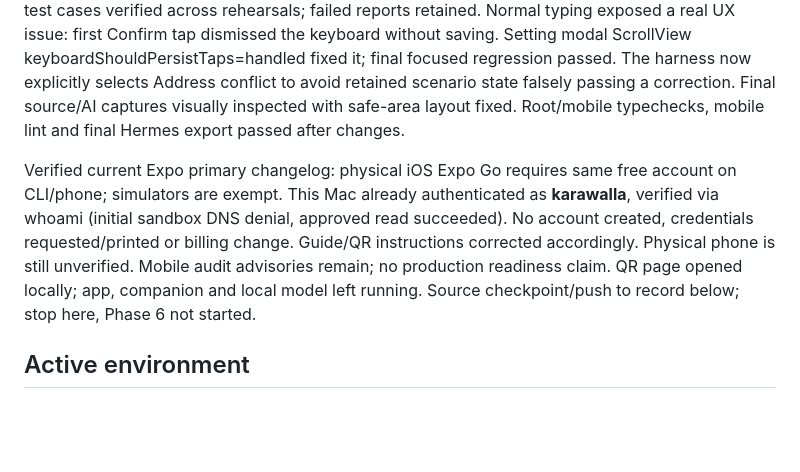
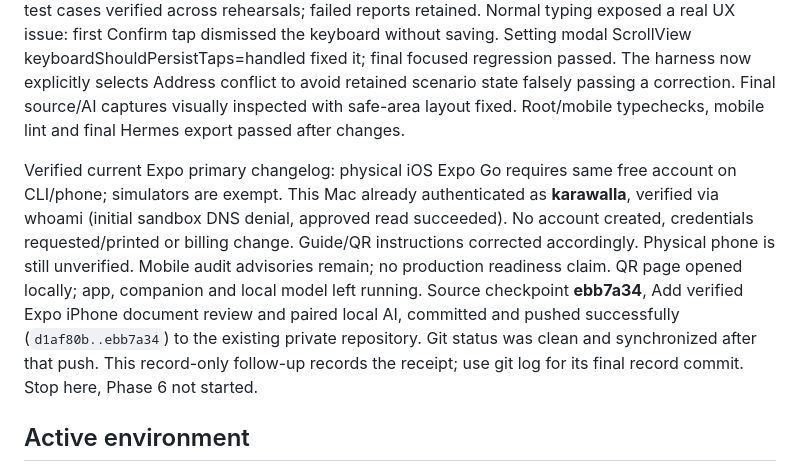
Before and after one commit to SaiKarawalla/document-review-hackathon, a Markdown page: docs/PROGRESS.md, the part around the change. GitHub-like rendering; blank space fills up the shorter version.

Commit message:
Record mobile checkpoint verification and private push

```diff
--- a/docs/PROGRESS.md
+++ b/docs/PROGRESS.md
@@ -67,7 +67,7 @@ User explicitly requested this phase in the saved plan and subsequently clarifie
 
 Final mobile checkpoint: **result-11 passed** the explicit address-conflict native test: initial 5 consistent checks; typed/confirmed statement address changes comparison to 6; reset reloads original conflict; source canvas/excerpt, rule-only backup, encrypted pairing, exact request/hash/exclusion, explicit approval, **real Ollama response at 5.3 s**, matching receipt and reset all verified. Result-8 separately passed the other native fixture/background test. Two native test cases verified across rehearsals; failed reports retained. Normal typing exposed a real UX issue: first Confirm tap dismissed the keyboard without saving. Setting modal ScrollView keyboardShouldPersistTaps=handled fixed it; final focused regression passed. The harness now explicitly selects Address conflict to avoid retained scenario state falsely passing a correction. Final source/AI captures visually inspected with safe-area layout fixed. Root/mobile typechecks, mobile lint and final Hermes export passed after changes.
 
-Verified current Expo primary changelog: physical iOS Expo Go requires same free account on CLI/phone; simulators are exempt. This Mac already authenticated as **karawalla**, verified via whoami (initial sandbox DNS denial, approved read succeeded). No account created, credentials requested/printed or billing change. Guide/QR instructions corrected accordingly. Physical phone is still unverified. Mobile audit advisories remain; no production readiness claim. QR page opened locally; app, companion and local model left running. Source checkpoint/push to record below; stop here, Phase 6 not started.
+Verified current Expo primary changelog: physical iOS Expo Go requires same free account on CLI/phone; simulators are exempt. This Mac already authenticated as **karawalla**, verified via whoami (initial sandbox DNS denial, approved read succeeded). No account created, credentials requested/printed or billing change. Guide/QR instructions corrected accordingly. Physical phone is still unverified. Mobile audit advisories remain; no production readiness claim. QR page opened locally; app, companion and local model left running. Source checkpoint **ebb7a34**, Add verified Expo iPhone document review and paired local AI, committed and pushed successfully (`d1af80b..ebb7a34`) to the existing private repository. Git status was clean and synchronized after that push. This record-only follow-up records the receipt; use git log for its final record commit. Stop here, Phase 6 not started.
 
 ## Active environment
 Mobile Expo session **82324** serves `exp://10.171.164.143:8082`; paired companion session **51836**, private IP port 8790, generated pairing expires one hour after its restart. Installed Expo Go on booted iPhone 17 Pro simulator `56A367E3-8081-4605-A62C-0D1BB216CBC8`; native verification uses ignored XCTest artifacts. App-opening page artifacts/iphone-open.html has no pairing secrets; private pairing page artifacts/mobile-pairing.html must remain private. Other LiftScore Expo server on 8081 was preserved. Verify processes/live health when resuming.
```
